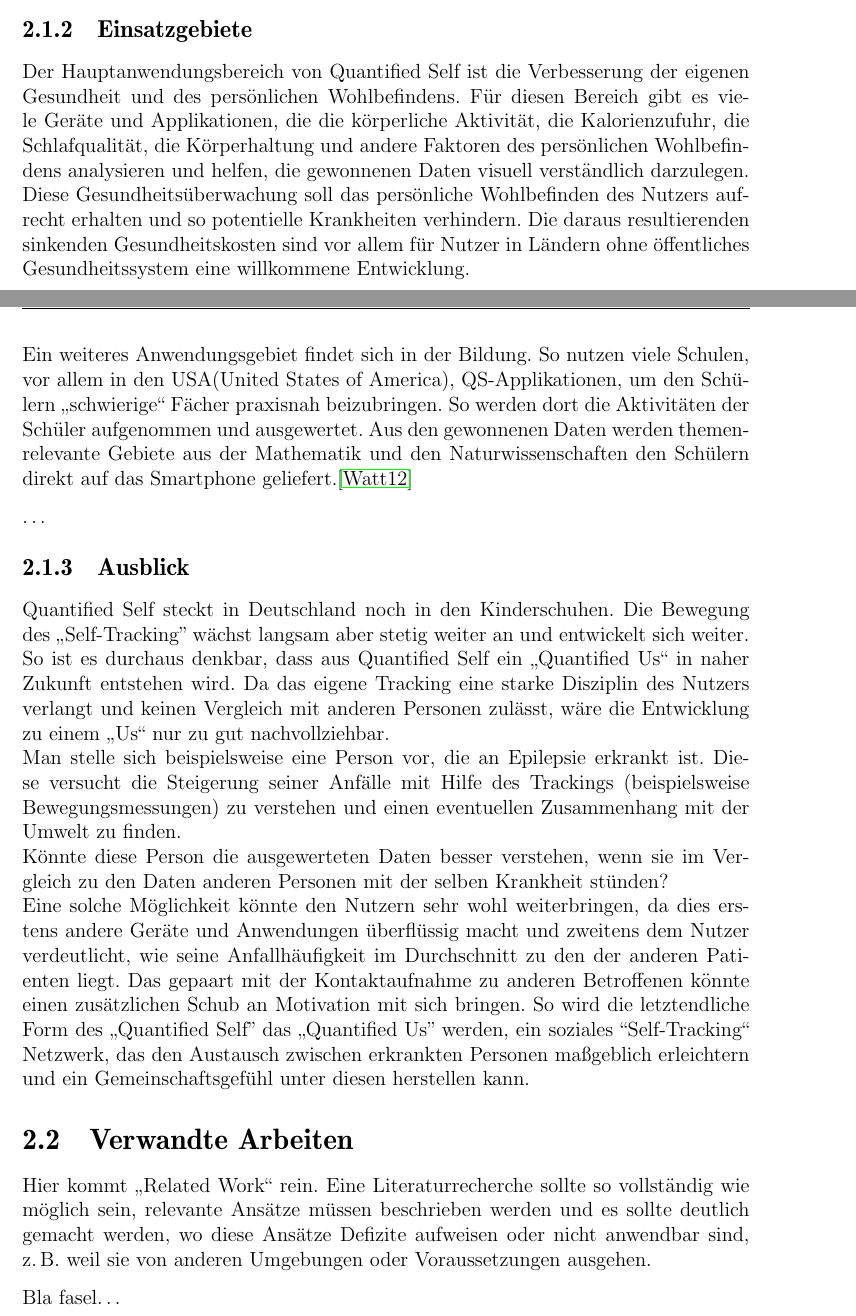
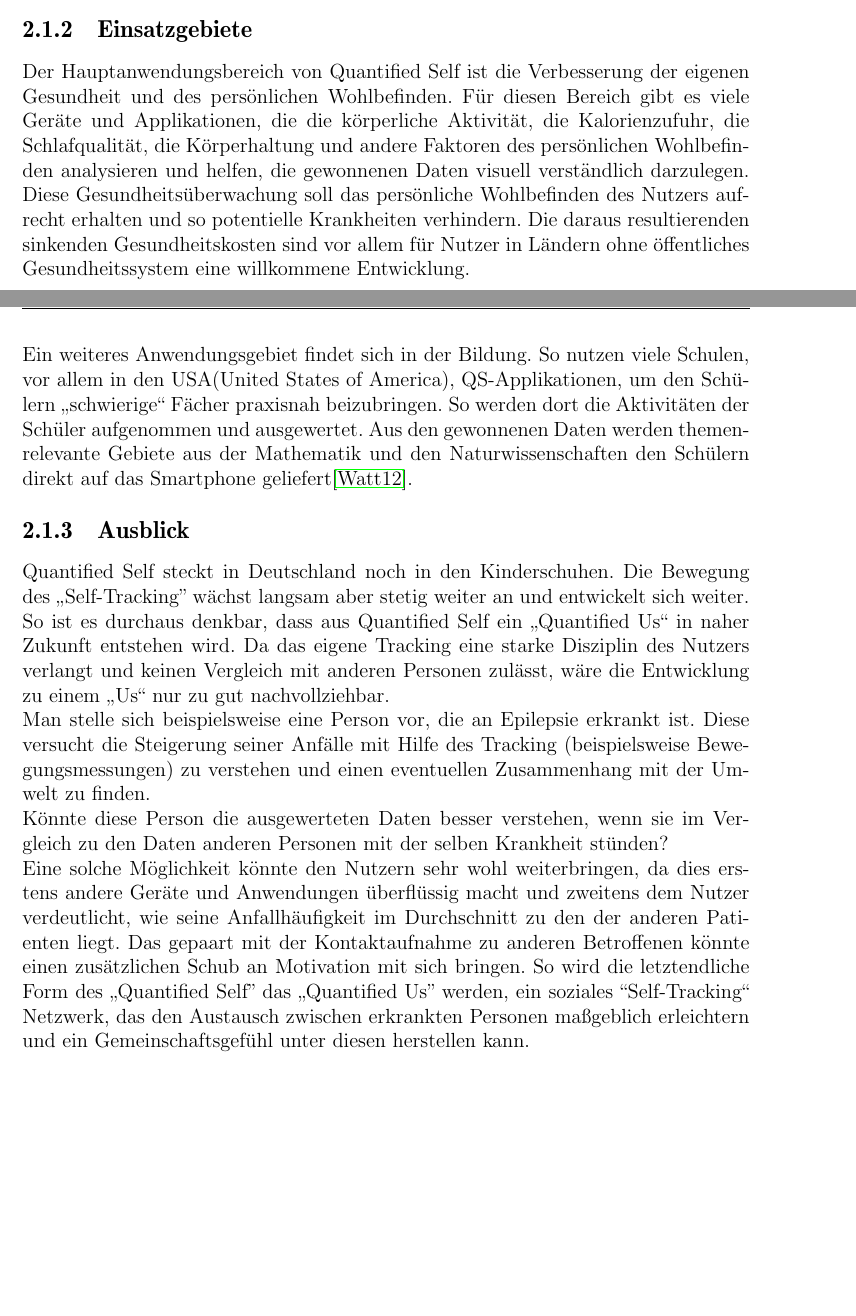
Before and after one commit to napcae/wab3, a LaTeX thesis (00_Projektdokumentation/01_Dokumentation/iso-8859-1/thesis.tex, which reads 00_Projektdokumentation/01_Dokumentation/grundlagen.tex): two parts of pages 7 and 8 of 19, joined at a grey line, cut so that both start at the same text, the shorter picture padded with empty space. Compiled offline with pdfLaTeX.

Commit message:
Kürzung, Rechtschreibfehler, Formulierung

```diff
--- a/00_Projektdokumentation/01_Dokumentation/grundlagen.tex
+++ b/00_Projektdokumentation/01_Dokumentation/grundlagen.tex
@@ -28,8 +28,8 @@ Durch den heutigen Stand der Technik ist es so jedem möglich, bisher unbekannte
 %% ==============================
 \label{ch:Grundlagen:sec:QuantifiedSelf:subsec:Einsatzgebiete}
 
-Der Hauptanwendungsbereich von Quantified Self ist die Verbesserung der eigenen Gesundheit und des persönlichen Wohlbefindens.
-Für diesen Bereich gibt es viele Geräte und Applikationen, die die körperliche Aktivität, die Kalorienzufuhr, die Schlafqualität, die Körperhaltung und andere Faktoren des persönlichen Wohlbefindens analysieren und helfen, die gewonnenen Daten visuell verständlich darzulegen.
+Der Hauptanwendungsbereich von Quantified Self ist die Verbesserung der eigenen Gesundheit und des persönlichen Wohlbefinden.
+Für diesen Bereich gibt es viele Geräte und Applikationen, die die körperliche Aktivität, die Kalorienzufuhr, die Schlafqualität, die Körperhaltung und andere Faktoren des persönlichen Wohlbefinden analysieren und helfen, die gewonnenen Daten visuell verständlich darzulegen.
 Diese Gesundheitsüberwachung soll das persönliche Wohlbefinden des Nutzers aufrecht erhalten und so potentielle Krankheiten verhindern.
 Die daraus resultierenden sinkenden Gesundheitskosten sind vor allem für Nutzer in Ländern ohne öffentliches Gesundheitssystem eine willkommene Entwicklung.
 \\
@@ -37,9 +37,7 @@ Die daraus resultierenden sinkenden Gesundheitskosten sind vor allem für Nutzer
 Ein weiteres Anwendungsgebiet findet sich in der Bildung.
 So nutzen viele Schulen, vor allem in den USA(United States of America), QS-Applikationen, um den Schülern „schwierige“ Fächer praxisnah beizubringen.
 So werden dort die Aktivitäten der Schüler aufgenommen und ausgewertet.
-Aus den gewonnenen Daten werden themenrelevante Gebiete aus der Mathematik und den Naturwissenschaften den Schülern direkt auf das Smartphone geliefert.\cite{web:QSEducation}
-
-\ldots
+Aus den gewonnenen Daten werden themenrelevante Gebiete aus der Mathematik und den Naturwissenschaften den Schülern direkt auf das Smartphone geliefert\cite{web:QSEducation}.
 
 
 \subsection{Ausblick}
@@ -52,29 +50,12 @@ So ist es durchaus denkbar, dass aus Quantified Self ein „Quantified Us“ in
 Da das eigene Tracking eine starke Disziplin des Nutzers verlangt und keinen Vergleich mit anderen Personen zulässt, wäre die Entwicklung zu einem „Us“ nur zu gut nachvollziehbar.
 \\
 Man stelle sich beispielsweise eine Person vor, die an Epilepsie erkrankt ist.
-Diese versucht die Steigerung seiner Anfälle mit Hilfe des Trackings (beispielsweise Bewegungsmessungen) zu verstehen und einen eventuellen Zusammenhang mit der Umwelt zu finden. \\
+Diese versucht die Steigerung seiner Anfälle mit Hilfe des Tracking (beispielsweise Bewegungsmessungen) zu verstehen und einen eventuellen Zusammenhang mit der Umwelt zu finden. \\
 Könnte diese Person die ausgewerteten Daten besser verstehen, wenn sie im Vergleich zu den Daten anderen Personen mit der selben Krankheit stünden? \\
 Eine solche Möglichkeit könnte den Nutzern sehr wohl weiterbringen, da dies erstens andere Geräte und Anwendungen überflüssig macht und zweitens dem Nutzer verdeutlicht, wie seine Anfallhäufigkeit im Durchschnitt zu den der anderen Patienten liegt.
 Das gepaart mit der Kontaktaufnahme zu anderen Betroffenen könnte einen zusätzlichen Schub an Motivation mit sich bringen.
 So wird die letztendliche Form des „Quantified Self” das „Quantified Us” werden, ein soziales “Self-Tracking“ Netzwerk, das den Austausch zwischen erkrankten Personen maßgeblich erleichtern und ein Gemeinschaftsgefühl unter diesen herstellen kann.
 
-% %% ==============================
-% \section{Abschnitt 2}
-% %% ==============================
-% \label{ch:Grundlagen:sec:Abschnitt2}
-
-% Bla fasel\ldots
-
-%% ==============================
-\section{Verwandte Arbeiten}
-%% ==============================
-\label{ch:Grundlagen:sec:RelatedWork}
-Hier kommt "`Related Work"' rein.
-Eine Literaturrecherche sollte so vollständig wie möglich sein, relevante Ansätze müssen beschrieben werden und es sollte deutlich gemacht werden, wo diese Ansätze Defizite aufweisen oder nicht anwendbar sind, z.\,B. weil sie von anderen Umgebungen oder Voraussetzungen ausgehen.
-
-
-Bla fasel\ldots
-
 %%% Local Variables:
 %%% mode: latex
 %%% TeX-master: "thesis"
```
